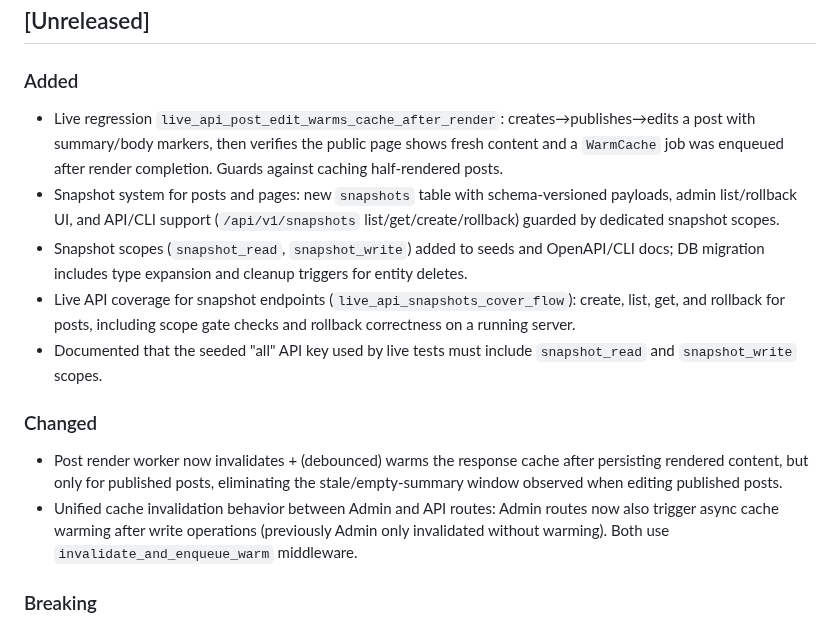
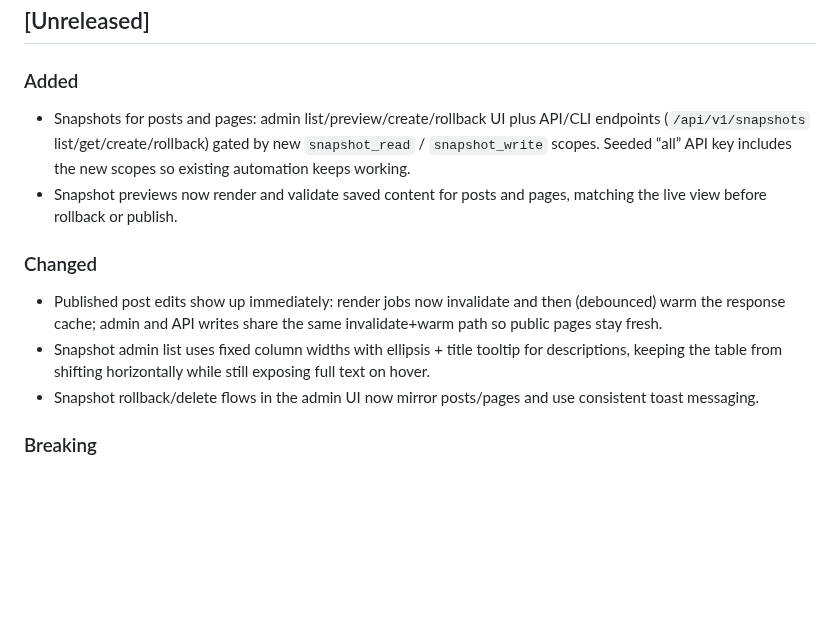
Before and after one commit to xfyyzy/soffio, a Markdown page: CHANGELOG.md, the part around the change. GitHub-like rendering; blank space fills up the shorter version.

Commit message:
chore(changelog): describe snapshot UX changes for admins

```diff
--- a/CHANGELOG.md
+++ b/CHANGELOG.md
@@ -8,15 +8,13 @@ to [Semantic Versioning](https://semver.org/spec/v2.0.0.html).
 ## [Unreleased]
 
 ### Added
-- Live regression `live_api_post_edit_warms_cache_after_render`: creates→publishes→edits a post with summary/body markers, then verifies the public page shows fresh content and a `WarmCache` job was enqueued after render completion. Guards against caching half-rendered posts.
-- Snapshot system for posts and pages: new `snapshots` table with schema-versioned payloads, admin list/rollback UI, and API/CLI support (`/api/v1/snapshots` list/get/create/rollback) guarded by dedicated snapshot scopes.
-- Snapshot scopes (`snapshot_read`, `snapshot_write`) added to seeds and OpenAPI/CLI docs; DB migration includes type expansion and cleanup triggers for entity deletes.
-- Live API coverage for snapshot endpoints (`live_api_snapshots_cover_flow`): create, list, get, and rollback for posts, including scope gate checks and rollback correctness on a running server.
-- Documented that the seeded "all" API key used by live tests must include `snapshot_read` and `snapshot_write` scopes.
+- Snapshots for posts and pages: admin list/preview/create/rollback UI plus API/CLI endpoints (`/api/v1/snapshots` list/get/create/rollback) gated by new `snapshot_read` / `snapshot_write` scopes. Seeded “all” API key includes the new scopes so existing automation keeps working.
+- Snapshot previews now render and validate saved content for posts and pages, matching the live view before rollback or publish.
 
 ### Changed
-- Post render worker now invalidates + (debounced) warms the response cache after persisting rendered content, but only for published posts, eliminating the stale/empty-summary window observed when editing published posts.
-- Unified cache invalidation behavior between Admin and API routes: Admin routes now also trigger async cache warming after write operations (previously Admin only invalidated without warming). Both use `invalidate_and_enqueue_warm` middleware.
+- Published post edits show up immediately: render jobs now invalidate and then (debounced) warm the response cache; admin and API writes share the same invalidate+warm path so public pages stay fresh.
+- Snapshot admin list uses fixed column widths with ellipsis + title tooltip for descriptions, keeping the table from shifting horizontally while still exposing full text on hover.
+- Snapshot rollback/delete flows in the admin UI now mirror posts/pages and use consistent toast messaging.
 
 ### Breaking
 - `update-migration-version` is now `soffio migrations reconcile <ARCHIVE>` (inside the main binary). The standalone utility binary was removed. Database URL follows the same precedence as other commands (config → `SOFFIO__DATABASE__URL`/`DATABASE_URL` → `--database-url`). Update scripts and automation to use the new subcommand.
```
